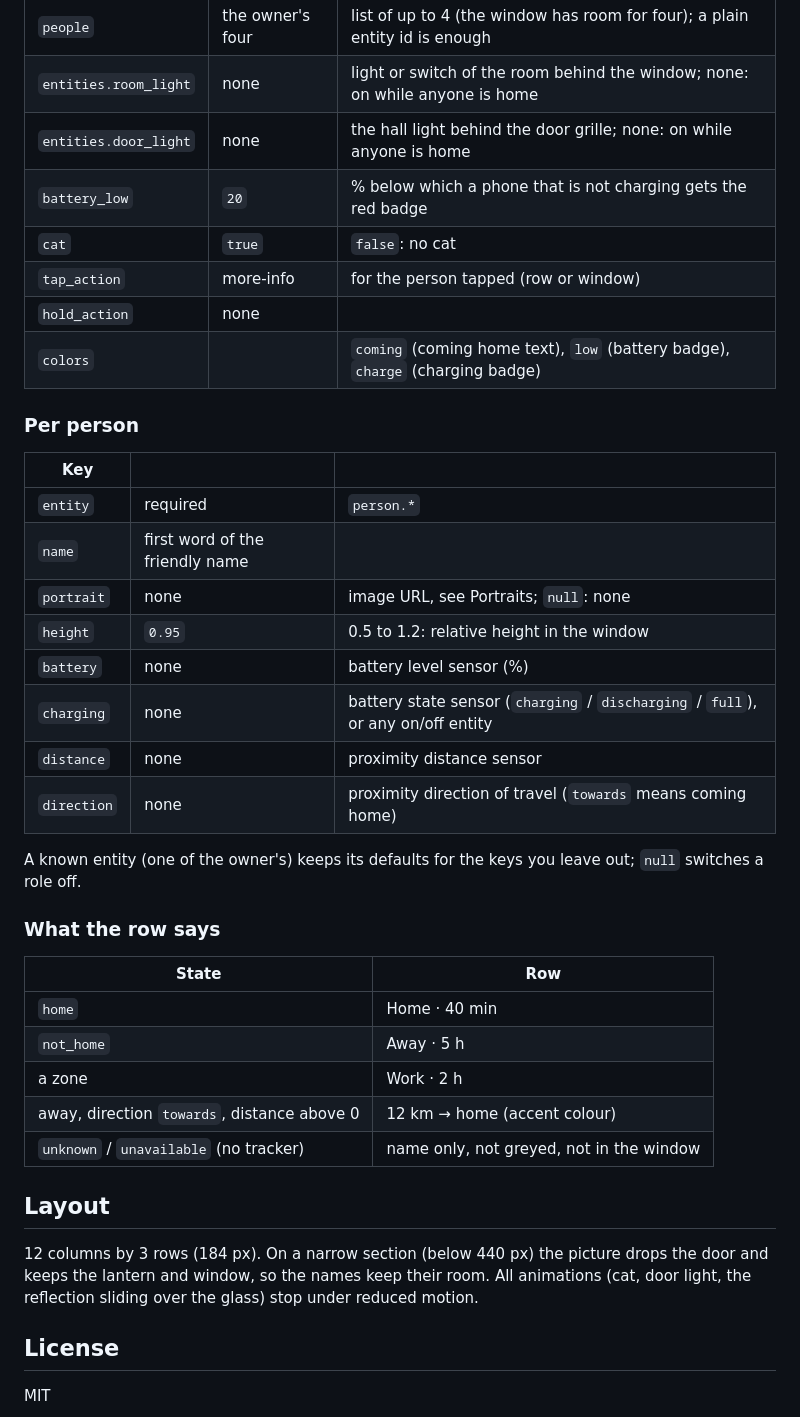
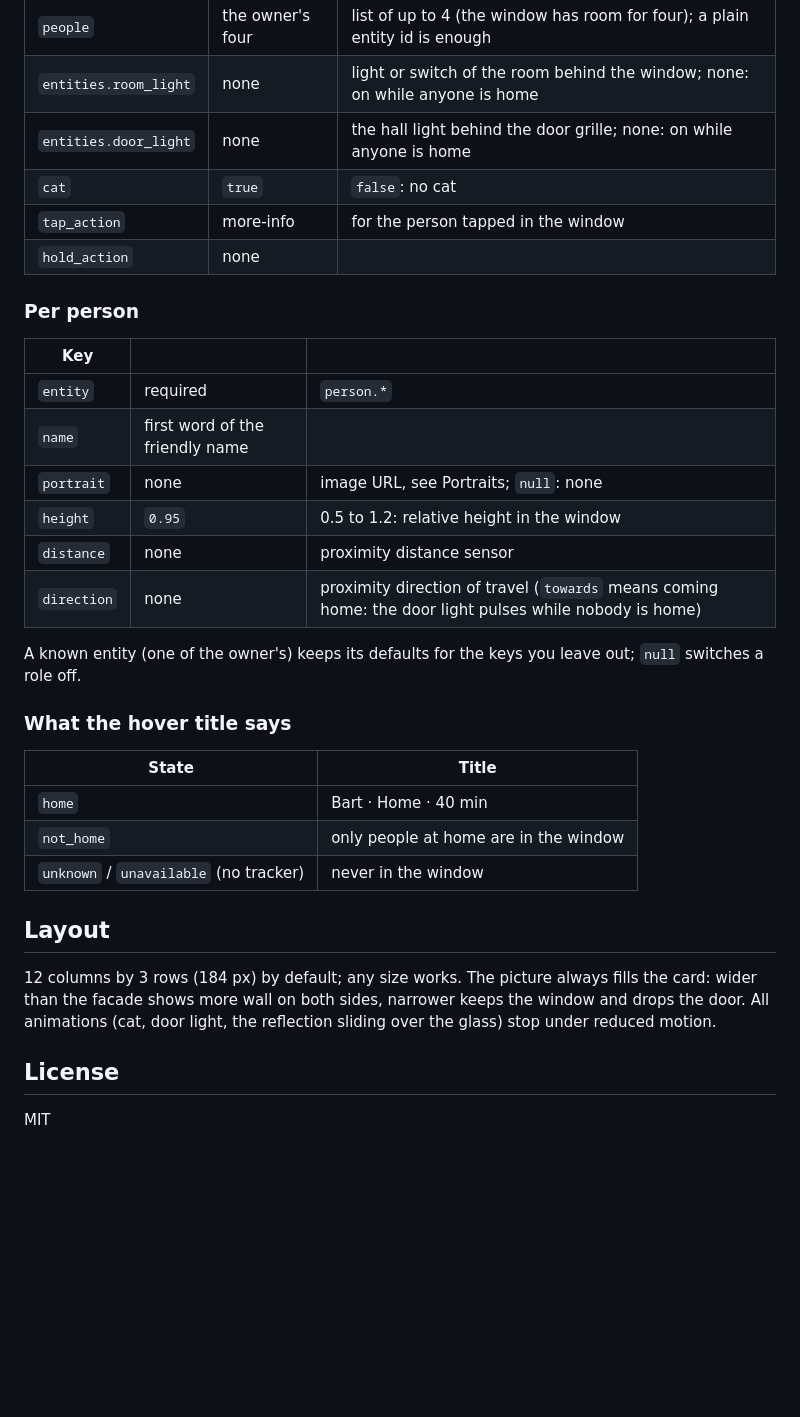
Before and after one commit to BarBaar44/streetview-house, a Markdown page: README.md, the part around one of its changes. Rendered like a GitHub page; blank space fills up the shorter version.

```diff
--- a/README.md
+++ b/README.md
@@ -58,11 +56,9 @@ entities:
 | `people` | the owner's four | list of up to 4 (the window has room for four); a plain entity id is enough |
 | `entities.room_light` | none | light or switch of the room behind the window; none: on while anyone is home |
 | `entities.door_light` | none | the hall light behind the door grille; none: on while anyone is home |
-| `battery_low` | `20` | % below which a phone that is not charging gets the red badge |
 | `cat` | `true` | `false`: no cat |
-| `tap_action` | more-info | for the person tapped (row or window) |
+| `tap_action` | more-info | for the person tapped in the window |
 | `hold_action` | none | |
-| `colors` | | `coming` (coming home text), `low` (battery badge), `charge` (charging badge) |
 
 ### Per person
 
@@ -72,26 +68,22 @@ entities:
 | `name` | first word of the friendly name | |
 | `portrait` | none | image URL, see Portraits; `null`: none |
 | `height` | `0.95` | 0.5 to 1.2: relative height in the window |
-| `battery` | none | battery level sensor (%) |
-| `charging` | none | battery state sensor (`charging` / `discharging` / `full`), or any on/off entity |
 | `distance` | none | proximity distance sensor |
-| `direction` | none | proximity direction of travel (`towards` means coming home) |
+| `direction` | none | proximity direction of travel (`towards` means coming home: the door light pulses while nobody is home) |
 
 A known entity (one of the owner's) keeps its defaults for the keys you leave out; `null` switches a role off.
 
-### What the row says
+### What the hover title says
 
-| State | Row |
+| State | Title |
 |---|---|
-| `home` | Home · 40 min |
-| `not_home` | Away · 5 h |
-| a zone | Work · 2 h |
-| away, direction `towards`, distance above 0 | 12 km → home (accent colour) |
-| `unknown` / `unavailable` (no tracker) | name only, not greyed, not in the window |
+| `home` | Bart · Home · 40 min |
+| `not_home` | only people at home are in the window |
+| `unknown` / `unavailable` (no tracker) | never in the window |
 
 ## Layout
 
-12 columns by 3 rows (184 px). On a narrow section (below 440 px) the picture drops the door and keeps the lantern and window, so the names keep their room. All animations (cat, door light, the reflection sliding over the glass) stop under reduced motion.
+12 columns by 3 rows (184 px) by default; any size works. The picture always fills the card: wider than the facade shows more wall on both sides, narrower keeps the window and drops the door. All animations (cat, door light, the reflection sliding over the glass) stop under reduced motion.
 
 ## License
 
```
Also changed, not shown: other parts of README.md (+3 -5 lines), CHANGELOG.md (+3 -3 lines), CLAUDE.md (+8 -7 lines), shot.png, 3 other files.
